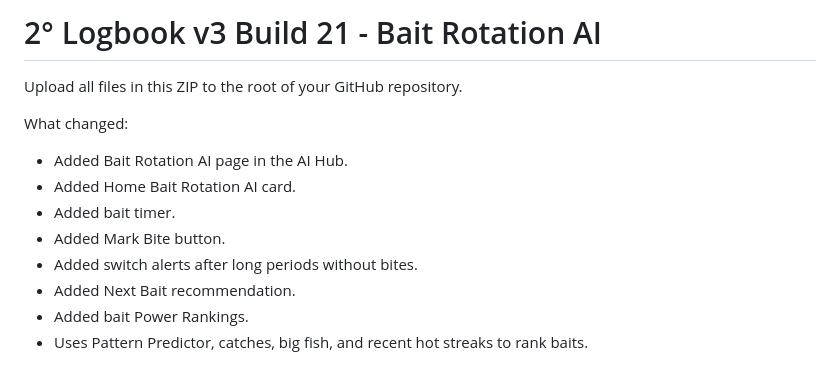
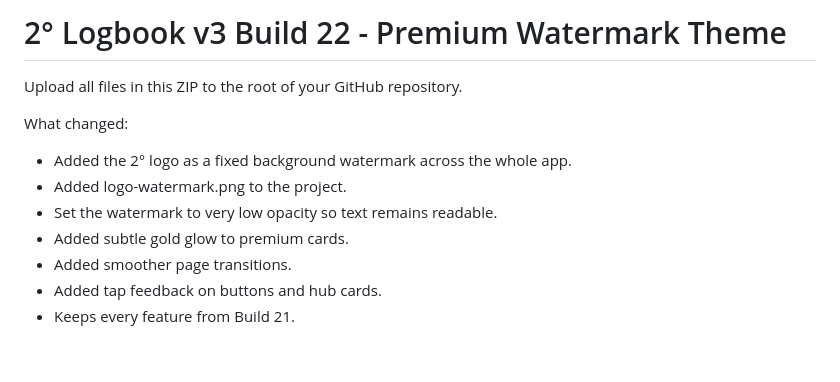
Before and after one commit to rockcreek44-sudo/Fishing-Logbook, a Markdown page: README.md, the part around the change. Drawn GitHub-style.

```diff
--- a/README.md
+++ b/README.md
@@ -1,13 +1,12 @@
-# 2° Logbook v3 Build 21 - Bait Rotation AI
+# 2° Logbook v3 Build 22 - Premium Watermark Theme
 
 Upload all files in this ZIP to the root of your GitHub repository.
 
 What changed:
-- Added Bait Rotation AI page in the AI Hub.
-- Added Home Bait Rotation AI card.
-- Added bait timer.
-- Added Mark Bite button.
-- Added switch alerts after long periods without bites.
-- Added Next Bait recommendation.
-- Added bait Power Rankings.
-- Uses Pattern Predictor, catches, big fish, and recent hot streaks to rank baits.
+- Added the 2° logo as a fixed background watermark across the whole app.
+- Added logo-watermark.png to the project.
+- Set the watermark to very low opacity so text remains readable.
+- Added subtle gold glow to premium cards.
+- Added smoother page transitions.
+- Added tap feedback on buttons and hub cards.
+- Keeps every feature from Build 21.
```
Also changed, not shown: logo-watermark.png (added), 3 other files.
